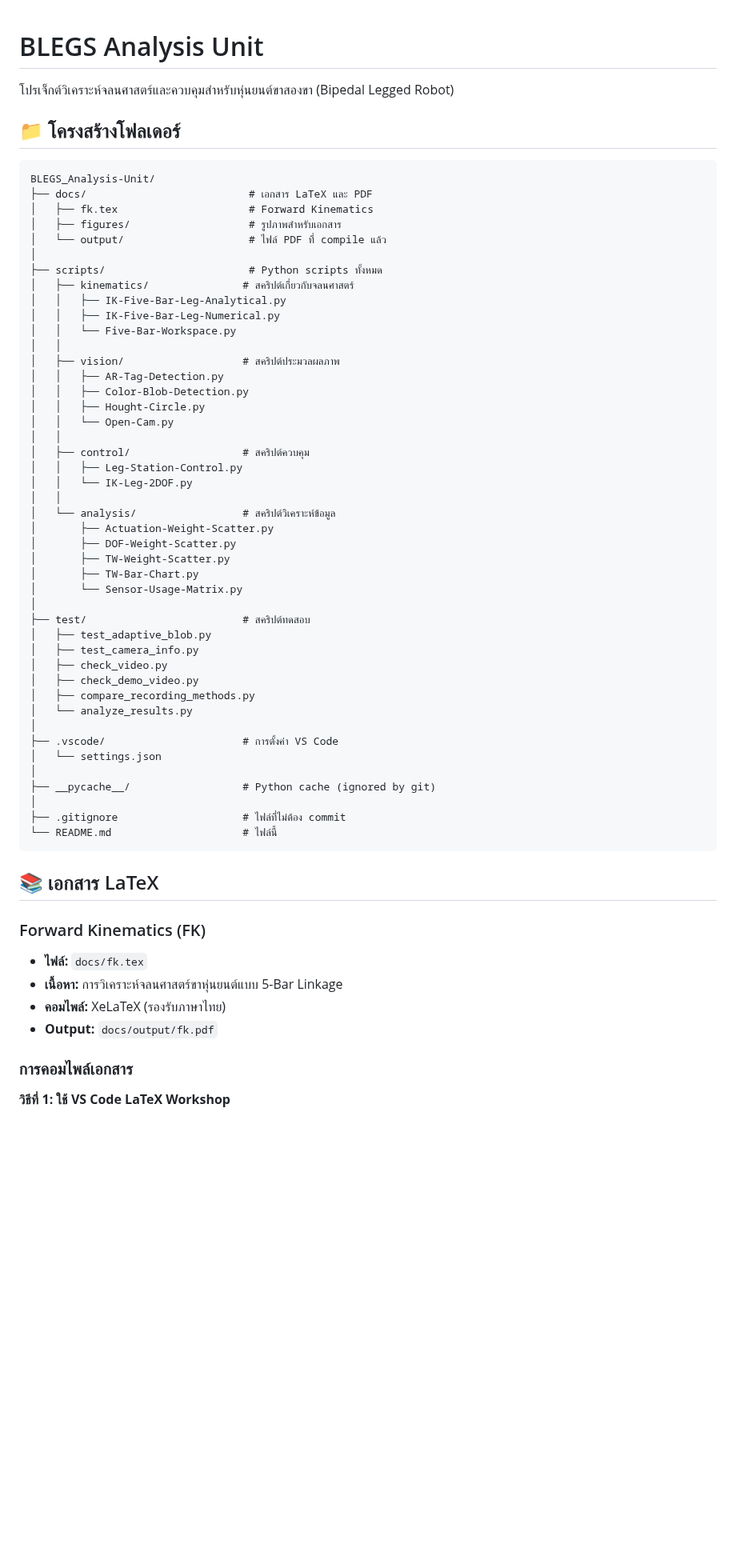
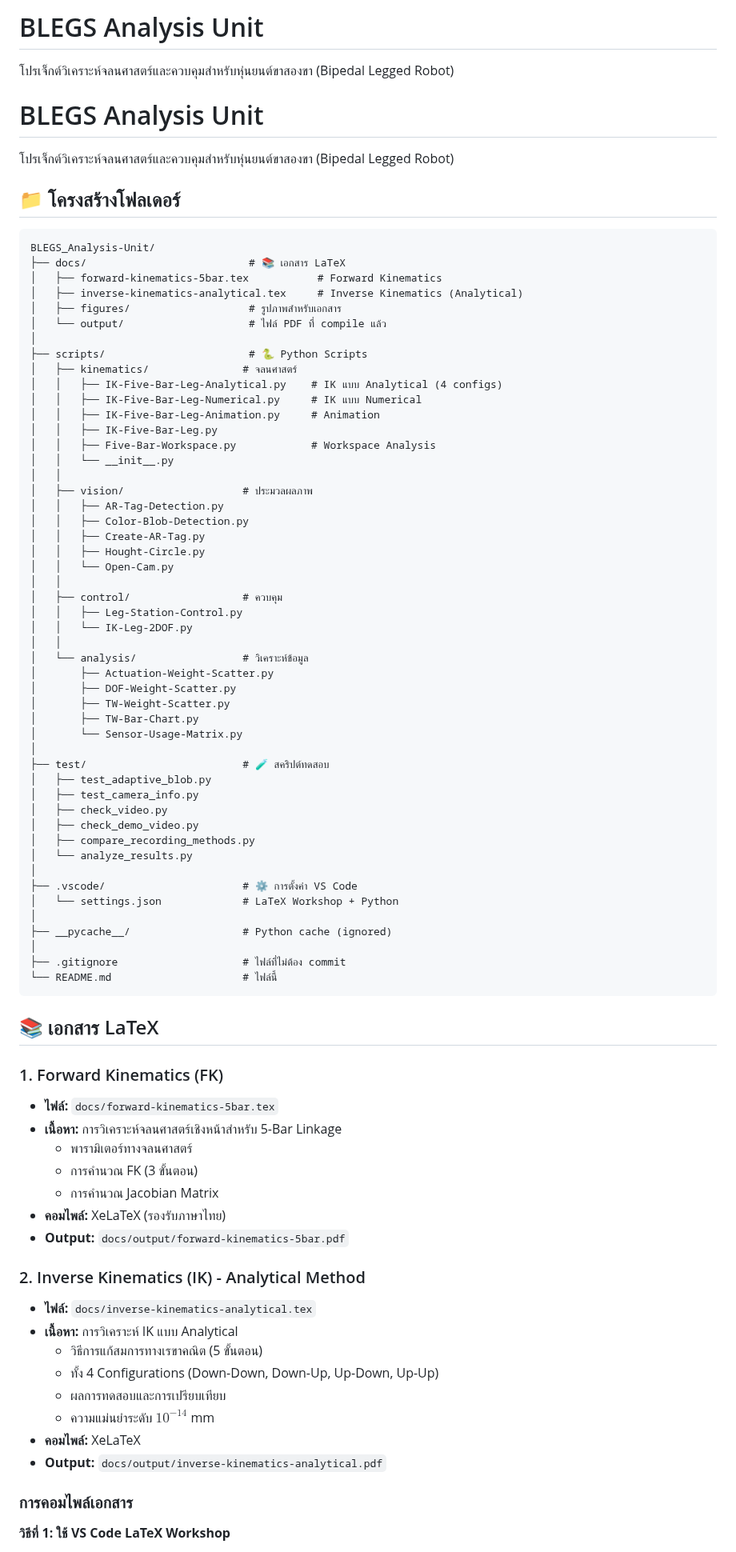
Before and after one commit to M-TRCH/BLEGS_Analysis-Unit, a Markdown page: README.md, the part around one of its changes. Shown at 80% size. Drawn GitHub-style; blank space fills up the shorter version.

````diff
--- a/README.md
+++ b/README.md
@@ -1,3 +1,7 @@
+# BLEGS Analysis Unit
+
+โปรเจ็กต์วิเคราะห์จลนศาสตร์และควบคุมสำหรับหุ่นยนต์ขาสองขา (Bipedal Legged Robot)
+
 # BLEGS Analysis Unit
 
 โปรเจ็กต์วิเคราะห์จลนศาสตร์และควบคุมสำหรับหุ่นยนต์ขาสองขา (Bipedal Legged Robot)
@@ -6,35 +10,40 @@
 
 ```
 BLEGS_Analysis-Unit/
-├── docs/                          # เอกสาร LaTeX และ PDF
-│   ├── fk.tex                     # Forward Kinematics
+├── docs/                          # 📚 เอกสาร LaTeX
+│   ├── forward-kinematics-5bar.tex           # Forward Kinematics
+│   ├── inverse-kinematics-analytical.tex     # Inverse Kinematics (Analytical)
 │   ├── figures/                   # รูปภาพสำหรับเอกสาร
 │   └── output/                    # ไฟล์ PDF ที่ compile แล้ว
 │
-├── scripts/                       # Python scripts ทั้งหมด
-│   ├── kinematics/               # สคริปต์เกี่ยวกับจลนศาสตร์
-│   │   ├── IK-Five-Bar-Leg-Analytical.py
-│   │   ├── IK-Five-Bar-Leg-Numerical.py
-│   │   └── Five-Bar-Workspace.py
+├── scripts/                       # 🐍 Python Scripts
+│   ├── kinematics/               # จลนศาสตร์
+│   │   ├── IK-Five-Bar-Leg-Analytical.py    # IK แบบ Analytical (4 configs)
+│   │   ├── IK-Five-Bar-Leg-Numerical.py     # IK แบบ Numerical
+│   │   ├── IK-Five-Bar-Leg-Animation.py     # Animation
+│   │   ├── IK-Five-Bar-Leg.py
+│   │   ├── Five-Bar-Workspace.py            # Workspace Analysis
+│   │   └── __init__.py
 │   │
-│   ├── vision/                   # สคริปต์ประมวลผลภาพ
+│   ├── vision/                   # ประมวลผลภาพ
 │   │   ├── AR-Tag-Detection.py
 │   │   ├── Color-Blob-Detection.py
+│   │   ├── Create-AR-Tag.py
 │   │   ├── Hought-Circle.py
 │   │   └── Open-Cam.py
 │   │
-│   ├── control/                  # สคริปต์ควบคุม
+│   ├── control/                  # ควบคุม
 │   │   ├── Leg-Station-Control.py
 │   │   └── IK-Leg-2DOF.py
 │   │
-│   └── analysis/                 # สคริปต์วิเคราะห์ข้อมูล
+│   └── analysis/                 # วิเคราะห์ข้อมูล
 │       ├── Actuation-Weight-Scatter.py
 │       ├── DOF-Weight-Scatter.py
 │       ├── TW-Weight-Scatter.py
 │       ├── TW-Bar-Chart.py
 │       └── Sensor-Usage-Matrix.py
 │
-├── test/                         # สคริปต์ทดสอบ
+├── test/                         # 🧪 สคริปต์ทดสอบ
 │   ├── test_adaptive_blob.py
 │   ├── test_camera_info.py
 │   ├── check_video.py
@@ -42,10 +51,10 @@ BLEGS_Analysis-Unit/
 │   ├── compare_recording_methods.py
 │   └── analyze_results.py
 │
-├── .vscode/                      # การตั้งค่า VS Code
-│   └── settings.json
+├── .vscode/                      # ⚙️ การตั้งค่า VS Code
+│   └── settings.json             # LaTeX Workshop + Python
 │
-├── __pycache__/                  # Python cache (ignored by git)
+├── __pycache__/                  # Python cache (ignored)
 │
 ├── .gitignore                    # ไฟล์ที่ไม่ต้อง commit
 └── README.md                     # ไฟล์นี้
@@ -53,11 +62,24 @@ BLEGS_Analysis-Unit/
 
 ## 📚 เอกสาร LaTeX
 
-### Forward Kinematics (FK)
-- **ไฟล์:** `docs/fk.tex`
-- **เนื้อหา:** การวิเคราะห์จลนศาสตร์ขาหุ่นยนต์แบบ 5-Bar Linkage
+### 1. Forward Kinematics (FK)
+- **ไฟล์:** `docs/forward-kinematics-5bar.tex`
+- **เนื้อหา:** การวิเคราะห์จลนศาสตร์เชิงหน้าสำหรับ 5-Bar Linkage
+  - พารามิเตอร์ทางจลนศาสตร์
+  - การคำนวณ FK (3 ขั้นตอน)
+  - การคำนวณ Jacobian Matrix
 - **คอมไพล์:** XeLaTeX (รองรับภาษาไทย)
-- **Output:** `docs/output/fk.pdf`
+- **Output:** `docs/output/forward-kinematics-5bar.pdf`
+
+### 2. Inverse Kinematics (IK) - Analytical Method
+- **ไฟล์:** `docs/inverse-kinematics-analytical.tex`
+- **เนื้อหา:** การวิเคราะห์ IK แบบ Analytical
+  - วิธีการแก้สมการทางเรขาคณิต (5 ขั้นตอน)
+  - ทั้ง 4 Configurations (Down-Down, Down-Up, Up-Down, Up-Up)
+  - ผลการทดสอบและการเปรียบเทียบ
+  - ความแม่นยำระดับ $10^{-14}$ mm
+- **คอมไพล์:** XeLaTeX
+- **Output:** `docs/output/inverse-kinematics-analytical.pdf`
 
 ### การคอมไพล์เอกสาร
 
````
Also changed, not shown: other parts of README.md (+106 -20 lines).
